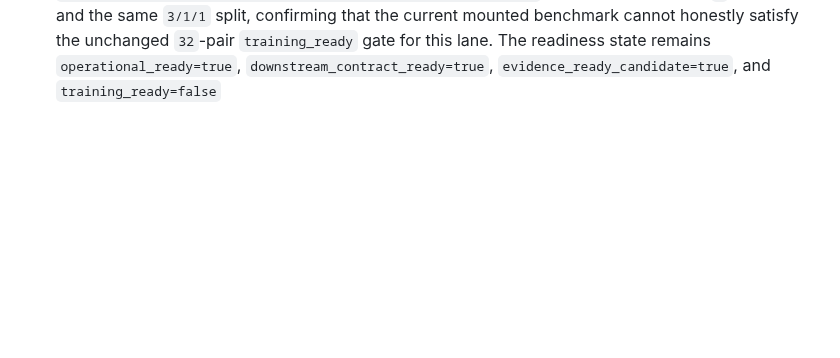
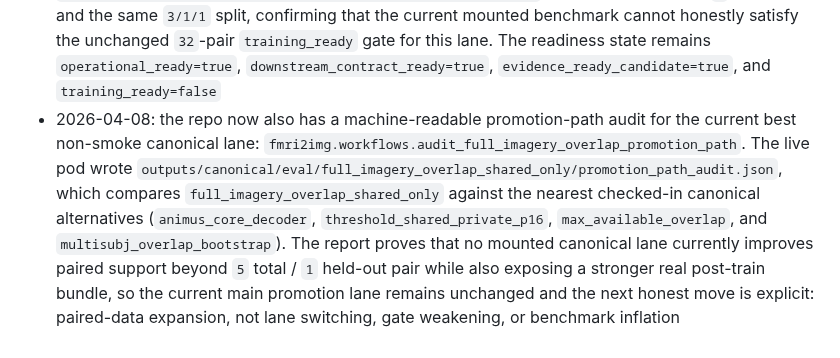
Before and after one commit to toniIepure25/perceptionVSimagination, a Markdown page: docs/PROJECT_MASTER_LOG.md, the part around the change. Drawn GitHub-style; blank space fills up the shorter version.

```diff
--- a/docs/PROJECT_MASTER_LOG.md
+++ b/docs/PROJECT_MASTER_LOG.md
@@ -817,3 +817,17 @@ Risk:
   `training_ready` gate for this lane. The readiness state remains
   `operational_ready=true`, `downstream_contract_ready=true`,
   `evidence_ready_candidate=true`, and `training_ready=false`
+- 2026-04-08: the repo now also has a machine-readable promotion-path audit for
+  the current best non-smoke canonical lane:
+  `fmri2img.workflows.audit_full_imagery_overlap_promotion_path`. The live pod
+  wrote
+  `outputs/canonical/eval/full_imagery_overlap_shared_only/promotion_path_audit.json`,
+  which compares `full_imagery_overlap_shared_only` against the nearest
+  checked-in canonical alternatives
+  (`animus_core_decoder`, `threshold_shared_private_p16`,
+  `max_available_overlap`, and `multisubj_overlap_bootstrap`). The report
+  proves that no mounted canonical lane currently improves paired support
+  beyond `5` total / `1` held-out pair while also exposing a stronger real
+  post-train bundle, so the current main promotion lane remains unchanged and
+  the next honest move is explicit: paired-data expansion, not lane switching,
+  gate weakening, or benchmark inflation
```
Also changed, not shown: Documentation.md (+37 -0 lines), docs/EXPERIMENT_REGISTRY.md (+13 -0 lines).
